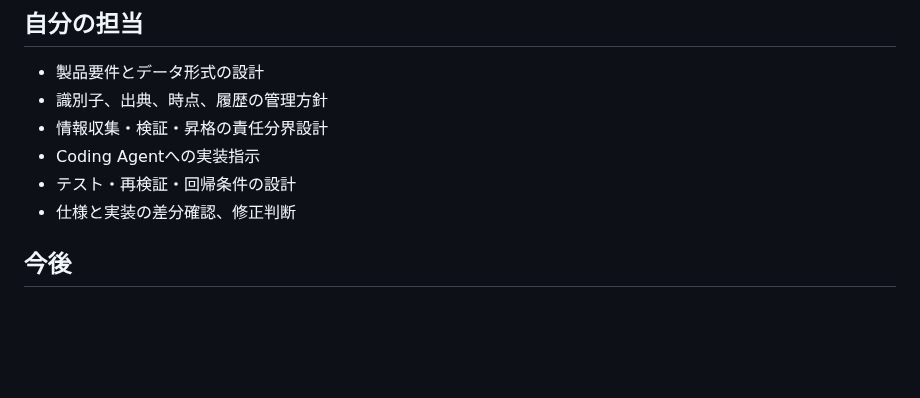
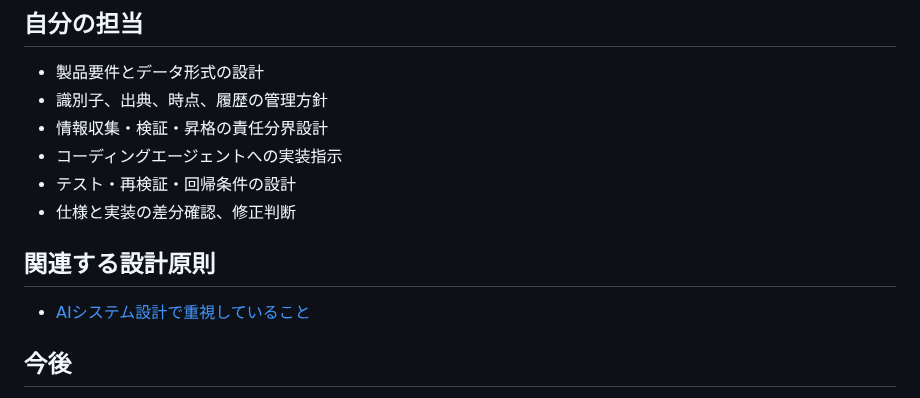
Before and after one commit to hiromi1992/ai-engineering-portfolio, a Markdown page: projects/02_signal_harvester.md, the part around the change. GitHub-like rendering; blank space fills up the shorter version.

Commit message:
docs: link ICP architecture to design principles

```diff
--- a/projects/02_signal_harvester.md
+++ b/projects/02_signal_harvester.md
@@ -144,9 +144,13 @@ GitHub / Hacker News / RSS / Atom / Web取得、履歴、差分、保存済み
 - 製品要件とデータ形式の設計
 - 識別子、出典、時点、履歴の管理方針
 - 情報収集・検証・昇格の責任分界設計
-- Coding Agentへの実装指示
+- コーディングエージェントへの実装指示
 - テスト・再検証・回帰条件の設計
 - 仕様と実装の差分確認、修正判断
+
+## 関連する設計原則
+
+- [AIシステム設計で重視していること](../principles/ai_system_design.md)
 
 ## 今後
 
```
